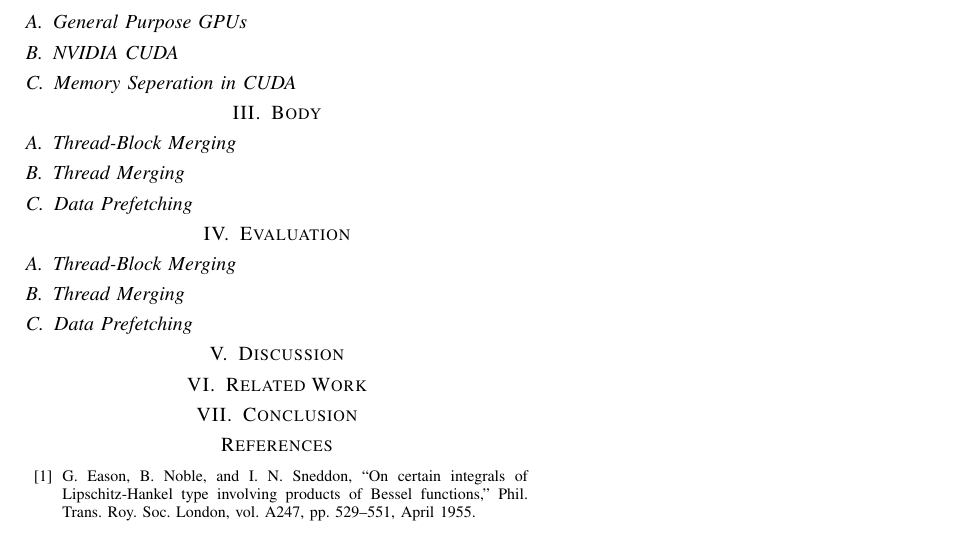
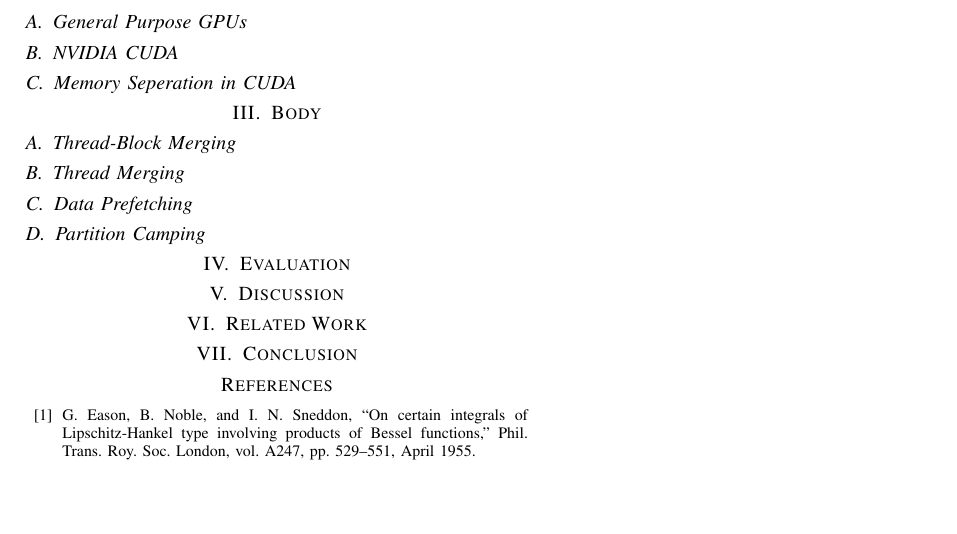
Before and after one commit to johannwagner/ACOfGA, a LaTeX paper (Paper.tex): part of the page, cut so that both start at the same text, the shorter picture padded with empty space. Compiled offline with pdfLaTeX.

Commit message:
Short Notes added.

```diff
--- a/Paper.tex
+++ b/Paper.tex
@@ -53,26 +61,52 @@ GPU Compiler Optimizations
 
 \section{Body}
 
+	% Introduction
+	% Why do we want to optimize Memory Access
+	% Why do we want to do it automagically
+
+	% Each Optimization should get at least two sentences, which should outline those categories.
+	% Categories
+		% Use Cases (special or general)
+		% Efficiency
+		% Difficulty
+		% Error Case
+
 	\subsection{Thread-Block Merging}
 
 		% General Explanation
+		% Graphic for Explanation
 
 	\subsection{Thread Merging}
 
 		% General Explanation
 		% Difference to Thread Block Merging
+		% Graphic for Explanation
 
 	\subsection{Data Prefetching}
 
+		% General Explanation
+
+	\subsection{Partition Camping}
+
+		% General Explanation
+		% Graphics
+			% Not that easy to understand
+
 \section{Evaluation}
 
-\subsection{Thread-Block Merging}
-
-\subsection{Thread Merging}
-
-\subsection{Data Prefetching}
+	% No Idea
 
 \section{Discussion}
+
+	% Go through Categories and categorize every Optimization for every Category and explain why.
+	% Categories
+		% Use Cases (special or general)
+		% Efficiency
+		% Difficulty
+			% Code Examples (?)
+		% Error Case
+
 
 \section{Related Work}
 
```
Also changed, not shown: Paper.pdf, Paper.tex (9 more changed lines). Lines whose indentation alone changed are shown as unchanged.
